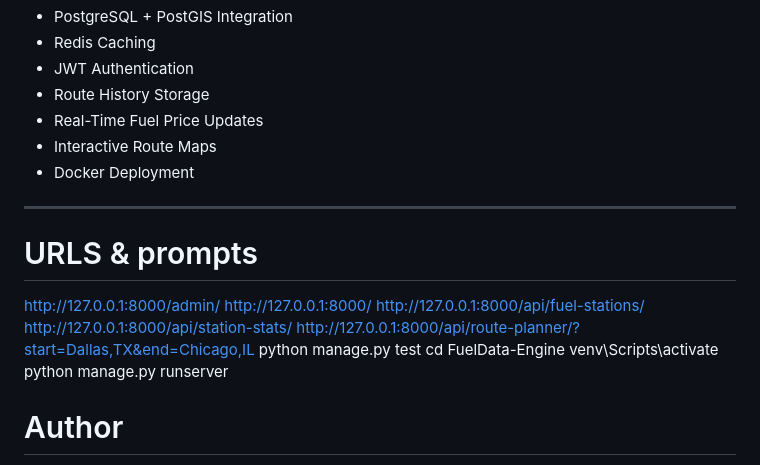
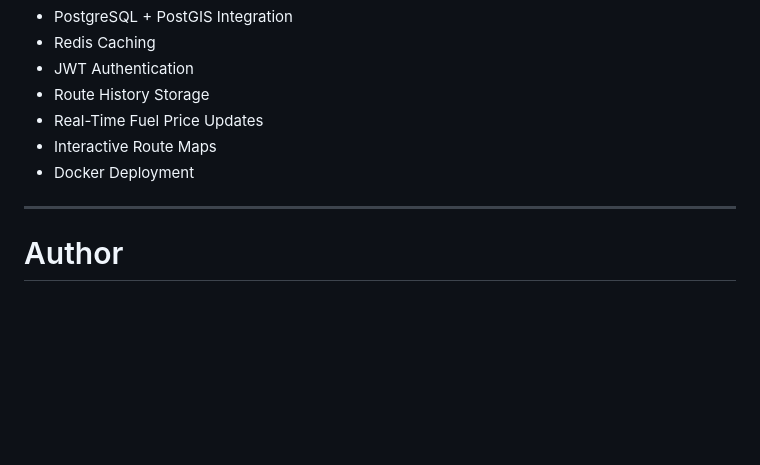
Before and after one commit to Simran6601/Fuel-Data-Engine, a Markdown page: README.md, the part around the change. Rendered like a GitHub page; blank space fills up the shorter version.

Commit message:
Remove URLs and prompts section from README
Removed outdated URLs and prompts from README.

```diff
--- a/README.md
+++ b/README.md
@@ -344,18 +344,6 @@ Features:
 
 ---
 
-# URLS & prompts
-
-http://127.0.0.1:8000/admin/
-http://127.0.0.1:8000/
-http://127.0.0.1:8000/api/fuel-stations/
-http://127.0.0.1:8000/api/station-stats/
-http://127.0.0.1:8000/api/route-planner/?start=Dallas,TX&end=Chicago,IL
-python manage.py test
-cd FuelData-Engine
-venv\Scripts\activate
-python manage.py runserver
-
 # Author
 
 Simran Jamadar
```
